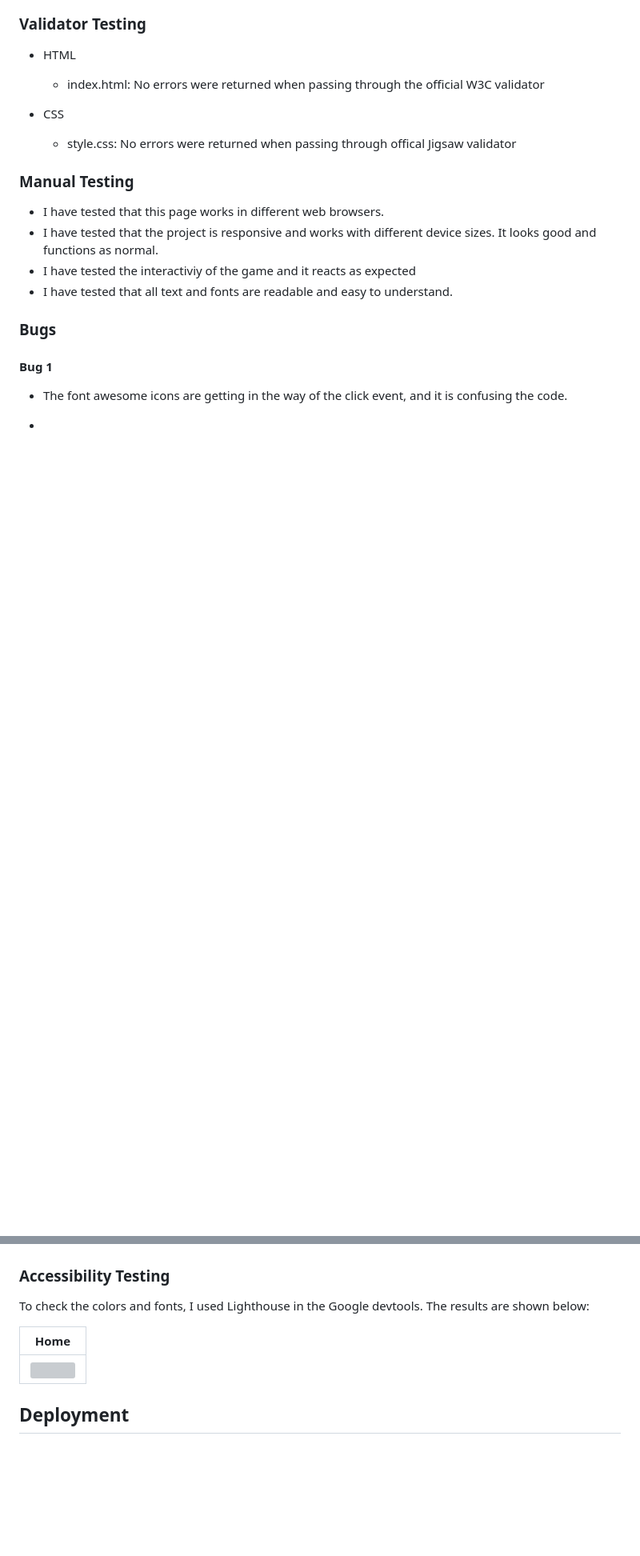
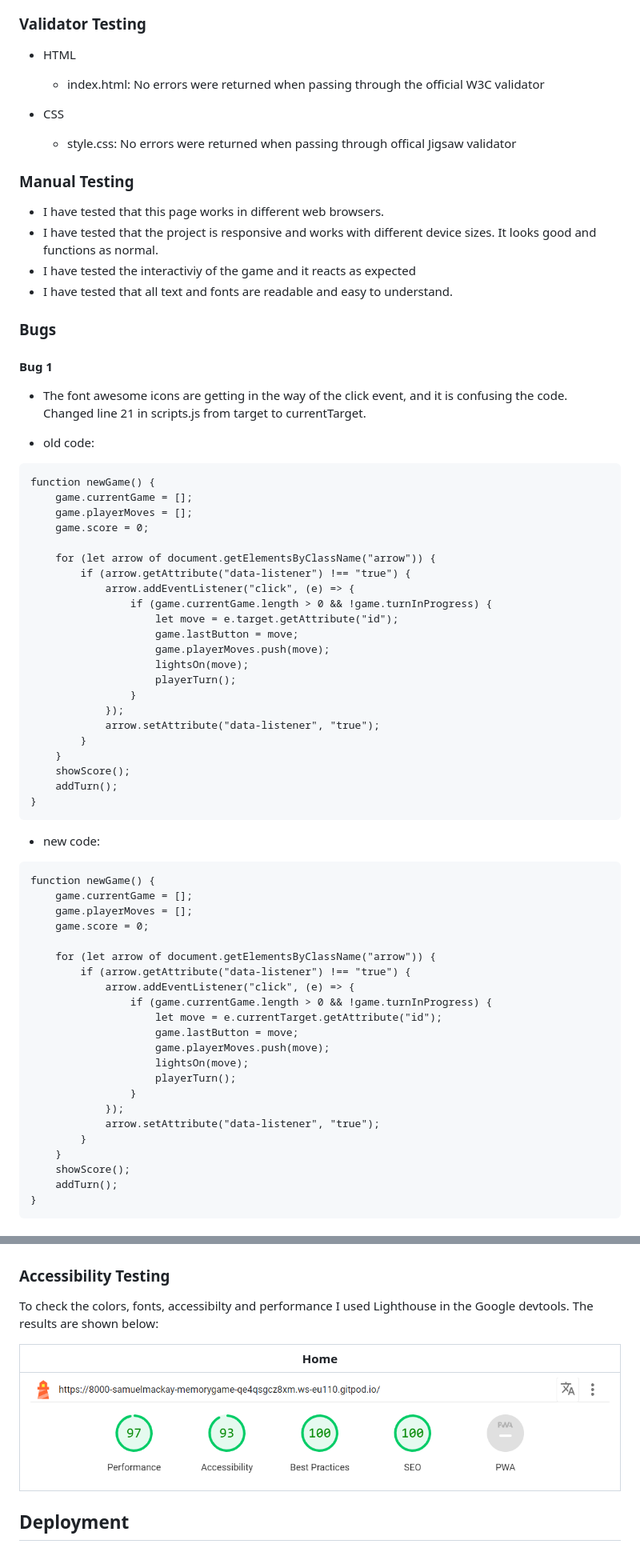
Before and after one commit to SamuelMacKay/Memory-game, a Markdown page: README.md, 2 parts joined by grey strips. Shown at 80% size. Drawn GitHub-style; blank space fills up the shorter version; grey boxes are pictures that could not be loaded.

Commit message:
continued updating readme

````diff
--- a/README.md
+++ b/README.md
@@ -109,6 +109,56 @@ This is a sample of shots of what the site looks like on different devices.
 ### Bugs
 #### Bug 1
 
-- The font awesome icons are getting in the way of the click event, and it is confusing the code.
+- The font awesome icons are getting in the way of the click event, and it is confusing the code. Changed line 21 in scripts.js from target to currentTarget.
 
--
+- old code:
+```
+function newGame() {
+    game.currentGame = [];
+    game.playerMoves = [];
+    game.score = 0;
+
+    for (let arrow of document.getElementsByClassName("arrow")) {
+        if (arrow.getAttribute("data-listener") !== "true") {
+            arrow.addEventListener("click", (e) => {
+                if (game.currentGame.length > 0 && !game.turnInProgress) {
+                    let move = e.target.getAttribute("id");
+                    game.lastButton = move;
+                    game.playerMoves.push(move);
+                    lightsOn(move);
+                    playerTurn();
+                }
+            });
+            arrow.setAttribute("data-listener", "true");
+        }
+    }
+    showScore();
+    addTurn();
+}
+```
+- new code:
+```
+function newGame() {
+    game.currentGame = [];
+    game.playerMoves = [];
+    game.score = 0;
+
+    for (let arrow of document.getElementsByClassName("arrow")) {
+        if (arrow.getAttribute("data-listener") !== "true") {
+            arrow.addEventListener("click", (e) => {
+                if (game.currentGame.length > 0 && !game.turnInProgress) {
+                    let move = e.currentTarget.getAttribute("id");
+                    game.lastButton = move;
+                    game.playerMoves.push(move);
+                    lightsOn(move);
+                    playerTurn();
+                }
+            });
+            arrow.setAttribute("data-listener", "true");
+        }
+    }
+    showScore();
+    addTurn();
+}
+```
+
@@ -127,11 +261,11 @@ This is a sample of shots of what the site looks like on different devices.
 
 ### Accessibility Testing
 
-To check the colors and fonts, I used Lighthouse in the Google devtools. The results are shown below:
+To check the colors, fonts, accessibilty and performance I used Lighthouse in the Google devtools. The results are shown below:
 
 | Home  |
 | ------- |
-| ![]() |
+| ![lighthouse result index.html](assets/media/memorrow-lighthouse.png) |
 
 
 ## Deployment
````
Also changed, not shown: other parts of README.md (+89 -5 lines).
